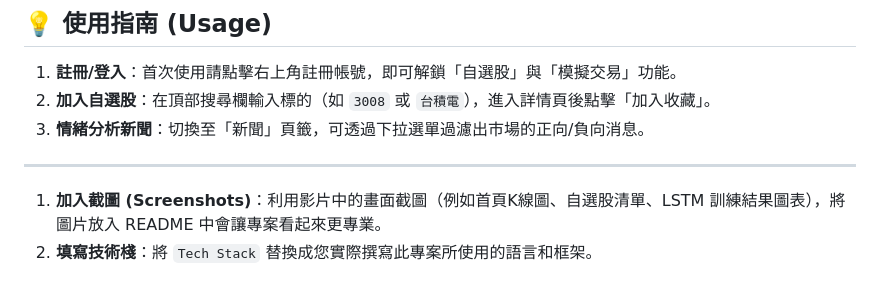
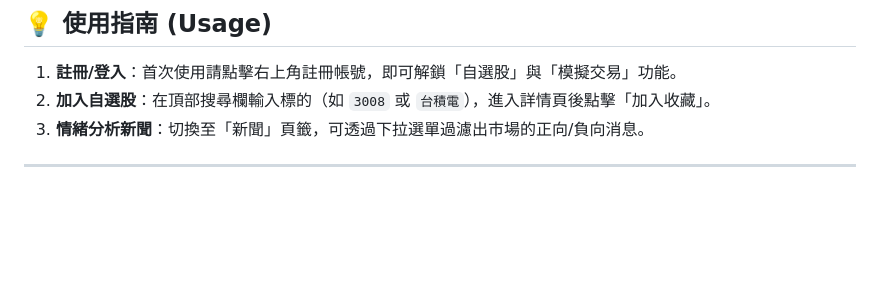
Before and after one commit to chienyutsai/Django_project-Stock-Management, a Markdown page: README.md, the part around the change. Rendered like a GitHub page; blank space fills up the shorter version.

```diff
--- a/README.md
+++ b/README.md
@@ -136,6 +136,3 @@ python manage.py runserver
 3. **情緒分析新聞**：切換至「新聞」頁籤，可透過下拉選單過濾出市場的正向/負向消息。
 
 ---
-
-1. **加入截圖 (Screenshots)**：利用影片中的畫面截圖（例如首頁K線圖、自選股清單、LSTM 訓練結果圖表），將圖片放入 README 中會讓專案看起來更專業。
-2. **填寫技術棧**：將 `Tech Stack` 替換成您實際撰寫此專案所使用的語言和框架。
```
